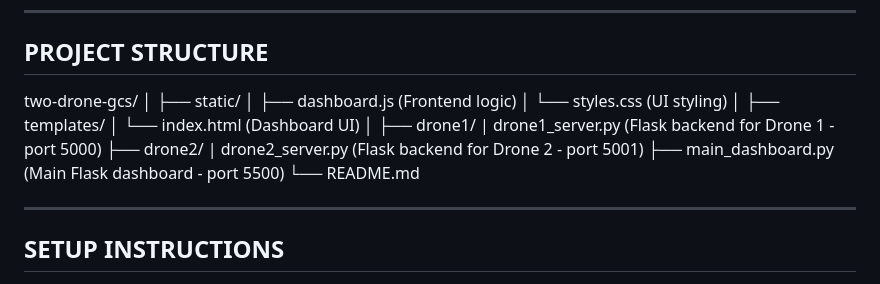
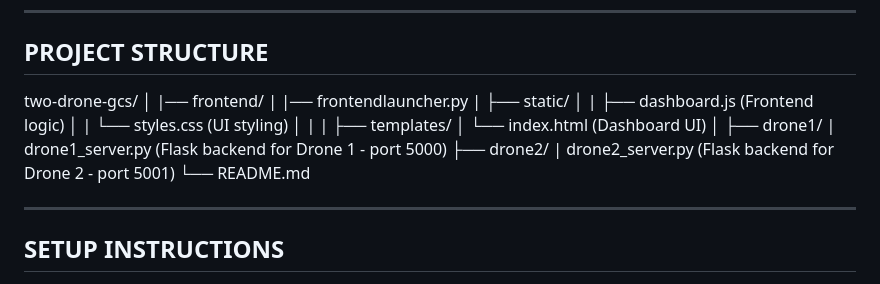
Before and after one commit to Krishiv1808/TWO-DRONE-GCS, a Markdown page: README.md, the part around the change. Rendered like a GitHub page.

Commit message:
Restructure project to include frontend directory
Moved static files and templates to the frontend directory.

```diff
--- a/README.md
+++ b/README.md
@@ -30,18 +30,19 @@ PROJECT STRUCTURE
 ------------------------------------------------------------
 two-drone-gcs/
 │
-├── static/
-│   ├── dashboard.js        (Frontend logic)
-│   └── styles.css          (UI styling)
-│
-├── templates/
-│   └── index.html          (Dashboard UI)
+|── frontend/
+|   |── frontendlauncher.py
+|   ├── static/
+│   |   ├── dashboard.js        (Frontend logic)
+│   |   └── styles.css          (UI styling)
+│   |
+|   ├── templates/
+│       └── index.html          (Dashboard UI)
 │
 ├── drone1/
 |   drone1_server.py        (Flask backend for Drone 1 - port 5000)
 ├── drone2/
 |   drone2_server.py        (Flask backend for Drone 2 - port 5001)
-├── main_dashboard.py       (Main Flask dashboard - port 5500)
 └── README.md
 
 ------------------------------------------------------------
```
